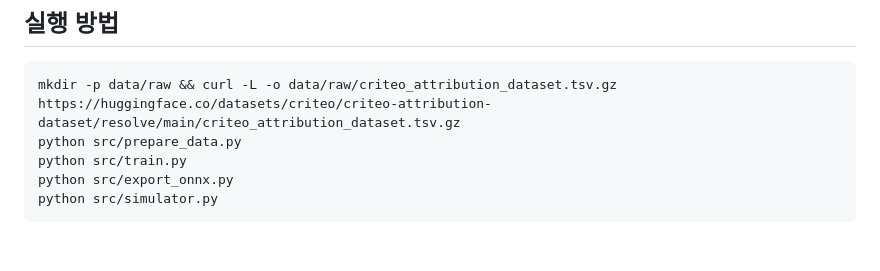
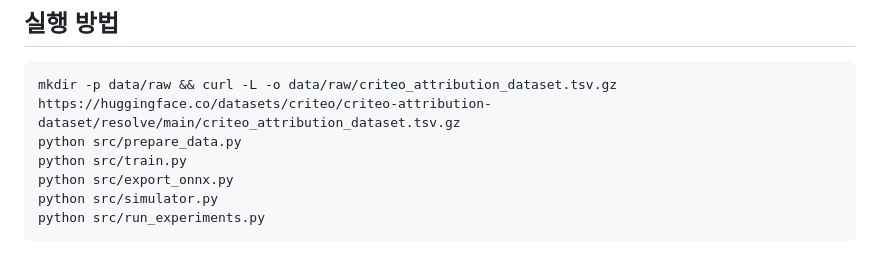
Before and after one commit to 113mj/throttle, a Markdown page: README.md, the part around the change. Rendered like a GitHub page.

````diff
--- a/README.md
+++ b/README.md
@@ -20,4 +20,5 @@ python src/prepare_data.py
 python src/train.py
 python src/export_onnx.py
 python src/simulator.py
+python src/run_experiments.py
 ```
````
Also changed, not shown: reports/REPORT.md (added, +269 -0 lines), reports/figures/exp1_frontier.png (added), reports/figures/exp1_spend_curves.png (added), reports/figures/exp2_pid_threshold.png (added), reports/figures/exp3_gain_tradeoff.png (added), reports/figures/exp3_threshold_traces.png (added), reports/figures/exp4_shock.png (added), 9 other files.
